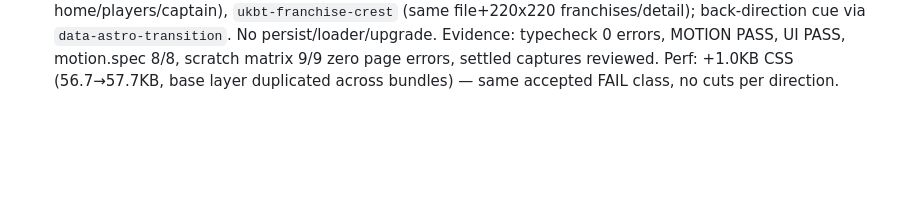
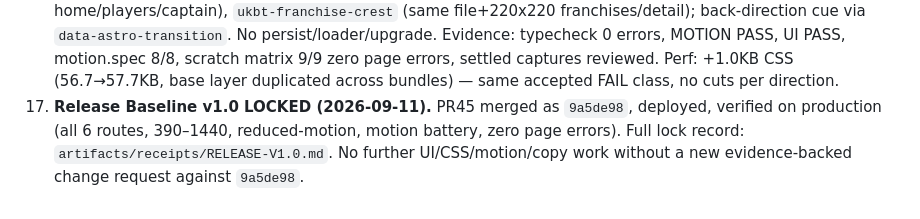
Before and after one commit to LabLaunchPad/UKBT-UK-Bangla-Tigers, a Markdown page: docs/12-roadmap-and-open-items.md, the part around the change. Drawn GitHub-style; blank space fills up the shorter version.

Commit message:
docs(release): v1.0 lock manifest at 9a5de98, no UI changes

```diff
--- a/docs/12-roadmap-and-open-items.md
+++ b/docs/12-roadmap-and-open-items.md
@@ -930,3 +930,8 @@ no new branch — direct continuation):
     scratch matrix 9/9 zero page errors, settled captures reviewed.
     Perf: +1.0KB CSS (56.7→57.7KB, base layer duplicated across
     bundles) — same accepted FAIL class, no cuts per direction.
+17. **Release Baseline v1.0 LOCKED (2026-09-11).** PR45 merged as
+    `9a5de98`, deployed, verified on production (all 6 routes, 390–1440,
+    reduced-motion, motion battery, zero page errors). Full lock record:
+    `artifacts/receipts/RELEASE-V1.0.md`. No further UI/CSS/motion/copy
+    work without a new evidence-backed change request against `9a5de98`.
```
Also changed, not shown: artifacts/receipts/RELEASE-V1.0.md (added, +77 -0 lines).
